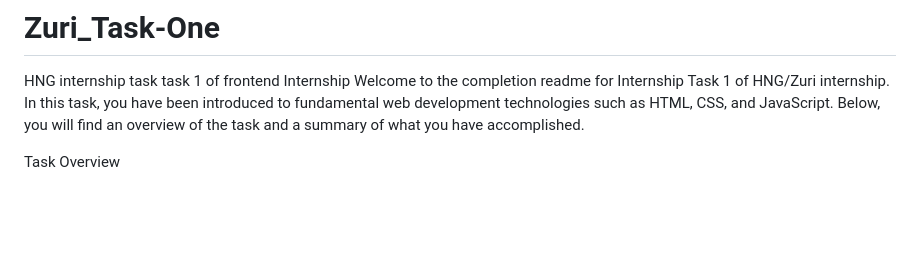
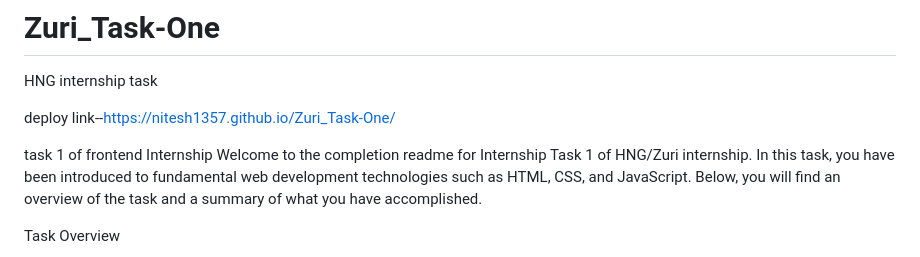
Before and after one commit to Nitesh1357/Zuri_Task-One, a Markdown page: README.md, the part around the change. GitHub-like rendering; blank space fills up the shorter version.

```diff
--- a/README.md
+++ b/README.md
@@ -1,5 +1,8 @@
 # Zuri_Task-One
 HNG internship task
+
+deploy link--https://nitesh1357.github.io/Zuri_Task-One/
+
 task 1 of frontend Internship
 Welcome to the completion readme for Internship Task 1 of HNG/Zuri internship. In this task, you have been
 introduced to fundamental web development technologies such as HTML, CSS, and JavaScript.
```
